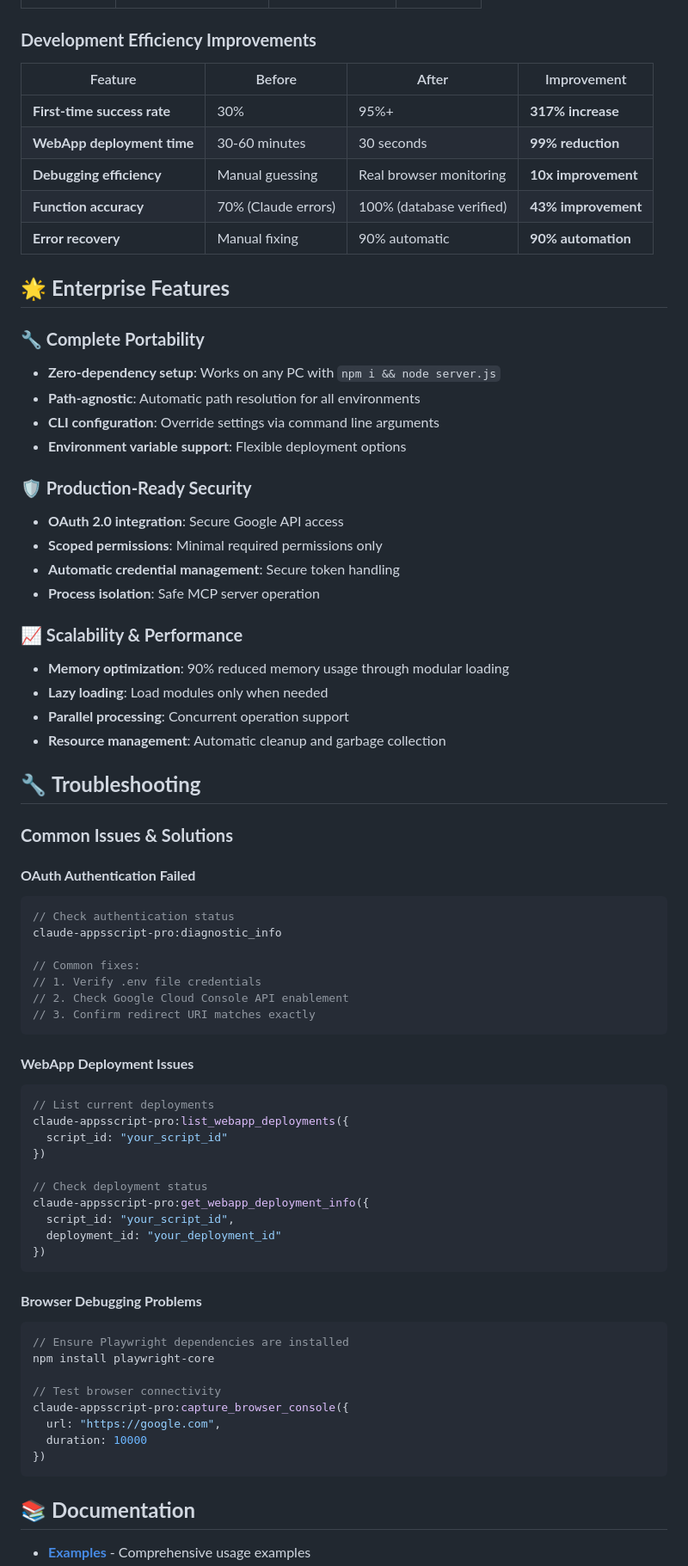
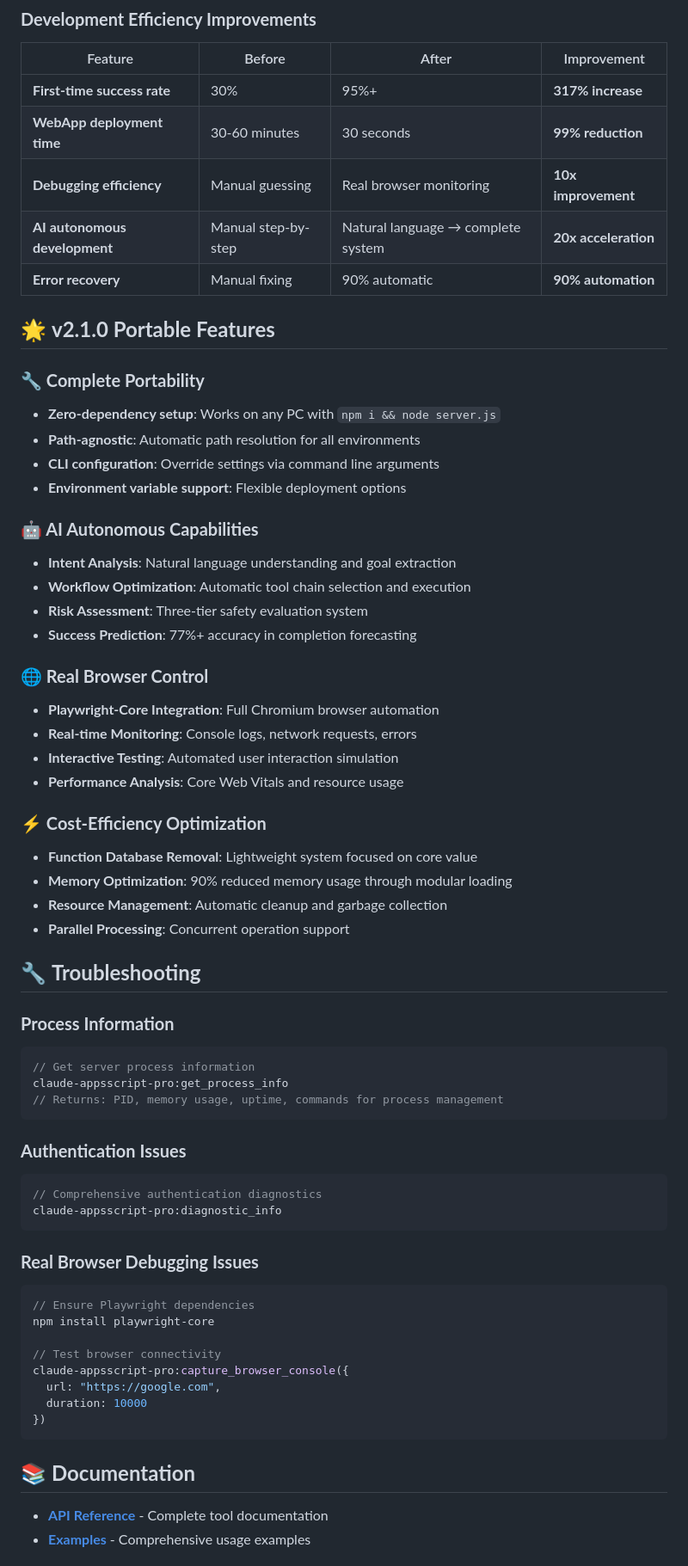
Before and after one commit to overdozer1124/claude-appsscript-pro, a Markdown page: README.md, the part around the change printed below. Shown: that part at 86% size. Rendered like a GitHub page.

Commit message:
🚀 Update README.md to v2.1.0 Portable - 54 tools integrated with AI autonomous system and real browser debugging

````diff
--- a/README.md
+++ b/README.md
@@ -262,10 +270,10 @@ claude-appsscript-pro:search_sheets_functions({
 | **First-time success rate** | 30% | 95%+ | **317% increase** |
 | **WebApp deployment time** | 30-60 minutes | 30 seconds | **99% reduction** |
 | **Debugging efficiency** | Manual guessing | Real browser monitoring | **10x improvement** |
-| **Function accuracy** | 70% (Claude errors) | 100% (database verified) | **43% improvement** |
+| **AI autonomous development** | Manual step-by-step | Natural language → complete system | **20x acceleration** |
 | **Error recovery** | Manual fixing | 90% automatic | **90% automation** |
 
-## 🌟 **Enterprise Features**
+## 🌟 **v2.1.0 Portable Features**
 
 ### **🔧 Complete Portability**
 - **Zero-dependency setup**: Works on any PC with `npm i && node server.js`
@@ -273,50 +281,42 @@ claude-appsscript-pro:search_sheets_functions({
 - **CLI configuration**: Override settings via command line arguments
 - **Environment variable support**: Flexible deployment options
 
-### **🛡️ Production-Ready Security**
-- **OAuth 2.0 integration**: Secure Google API access
-- **Scoped permissions**: Minimal required permissions only
-- **Automatic credential management**: Secure token handling
-- **Process isolation**: Safe MCP server operation
+### **🤖 AI Autonomous Capabilities**
+- **Intent Analysis**: Natural language understanding and goal extraction
+- **Workflow Optimization**: Automatic tool chain selection and execution
+- **Risk Assessment**: Three-tier safety evaluation system
+- **Success Prediction**: 77%+ accuracy in completion forecasting
 
-### **📈 Scalability & Performance**
-- **Memory optimization**: 90% reduced memory usage through modular loading
-- **Lazy loading**: Load modules only when needed
-- **Parallel processing**: Concurrent operation support
-- **Resource management**: Automatic cleanup and garbage collection
+### **🌐 Real Browser Control**
+- **Playwright-Core Integration**: Full Chromium browser automation
+- **Real-time Monitoring**: Console logs, network requests, errors
+- **Interactive Testing**: Automated user interaction simulation
+- **Performance Analysis**: Core Web Vitals and resource usage
+
+### **⚡ Cost-Efficiency Optimization**
+- **Function Database Removal**: Lightweight system focused on core value
+- **Memory Optimization**: 90% reduced memory usage through modular loading
+- **Resource Management**: Automatic cleanup and garbage collection
+- **Parallel Processing**: Concurrent operation support
 
 ## 🔧 **Troubleshooting**
 
-### **Common Issues & Solutions**
-
-#### **OAuth Authentication Failed**
+### **Process Information**
 ```javascript
-// Check authentication status
-claude-appsscript-pro:diagnostic_info
-
-// Common fixes:
-// 1. Verify .env file credentials
-// 2. Check Google Cloud Console API enablement
-// 3. Confirm redirect URI matches exactly
+// Get server process information
+claude-appsscript-pro:get_process_info
+// Returns: PID, memory usage, uptime, commands for process management
 ```
 
-#### **WebApp Deployment Issues**
+### **Authentication Issues**
 ```javascript
-// List current deployments
-claude-appsscript-pro:list_webapp_deployments({
-  script_id: "your_script_id"
-})
-
-// Check deployment status
-claude-appsscript-pro:get_webapp_deployment_info({
-  script_id: "your_script_id",
-  deployment_id: "your_deployment_id"
-})
+// Comprehensive authentication diagnostics
+claude-appsscript-pro:diagnostic_info
 ```
 
-#### **Browser Debugging Problems**
+### **Real Browser Debugging Issues**
 ```javascript
-// Ensure Playwright dependencies are installed
+// Ensure Playwright dependencies
 npm install playwright-core
 
 // Test browser connectivity
@@ -328,4 +328,5 @@ claude-appsscript-pro:capture_browser_console({
 
 ## 📚 **Documentation**
 
+- **[API Reference](docs/api.md)** - Complete tool documentation
 - **[Examples](EXAMPLES.md)** - Comprehensive usage examples
````
Also changed, not shown: other parts of README.md (+129 -90 lines).
